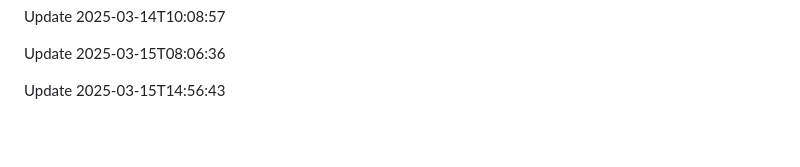
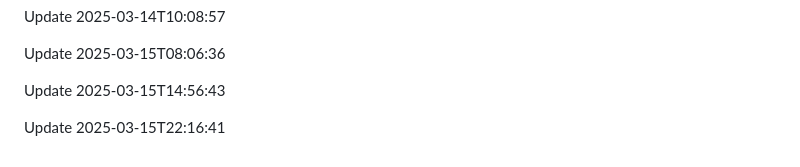
Before and after one commit to htiketun/mypocket, a Markdown page: README.md, the part around the change. Rendered like a GitHub page; blank space fills up the shorter version.

```diff
--- a/README.md
+++ b/README.md
@@ -1712,3 +1712,5 @@ Update 2025-03-14T10:08:57
 Update 2025-03-15T08:06:36
 
 Update 2025-03-15T14:56:43
+
+Update 2025-03-15T22:16:41
```
